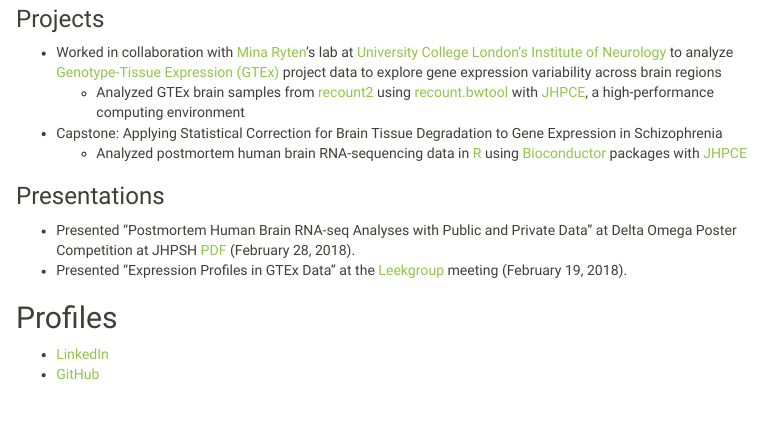
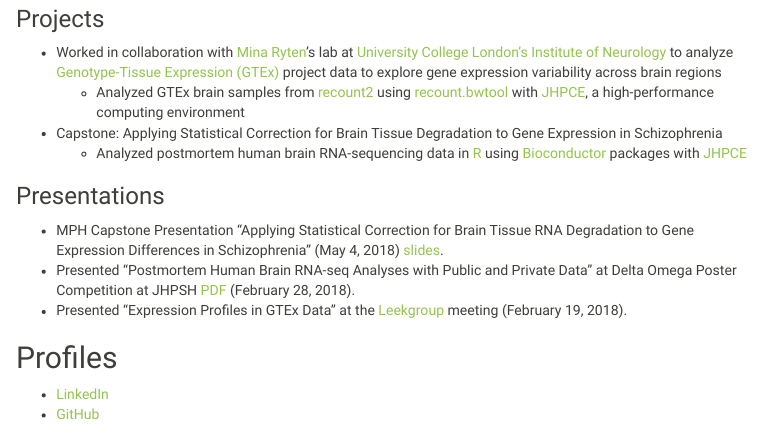
Before and after one commit to amy-peterson/amy-peterson.github.com, an R Markdown document (index.Rmd): the page in a window 1100 px wide, from 470 px down. The pictures show the output file index.html that the author committed with the source, opened offline; library style sheets and scripts come from the installed R packages; menus at the side of the page are left out.

Commit message:
Added Capstone presentation slides

```diff
--- a/index.Rmd
+++ b/index.Rmd
@@ -35,6 +35,7 @@
 
 ### Presentations
 
+* MPH Capstone Presentation "Applying Statistical Correction for Brain Tissue RNA Degradation to Gene Expression Differences in Schizophrenia" (May 4, 2018) [slides](https://speakerdeck.com/apeterson/rna-quality-degradation).
 * Presented "Postmortem Human Brain RNA-seq Analyses with Public and Private Data" at Delta Omega Poster Competition at JHPSH [PDF](files/Peterson Poster.pdf) (February 28, 2018).
 * Presented "Expression Profiles in GTEx Data" at the [Leekgroup](http://jtleek.com/members.html) meeting (February 19, 2018).
 
```
Also changed, not shown: index.html.
